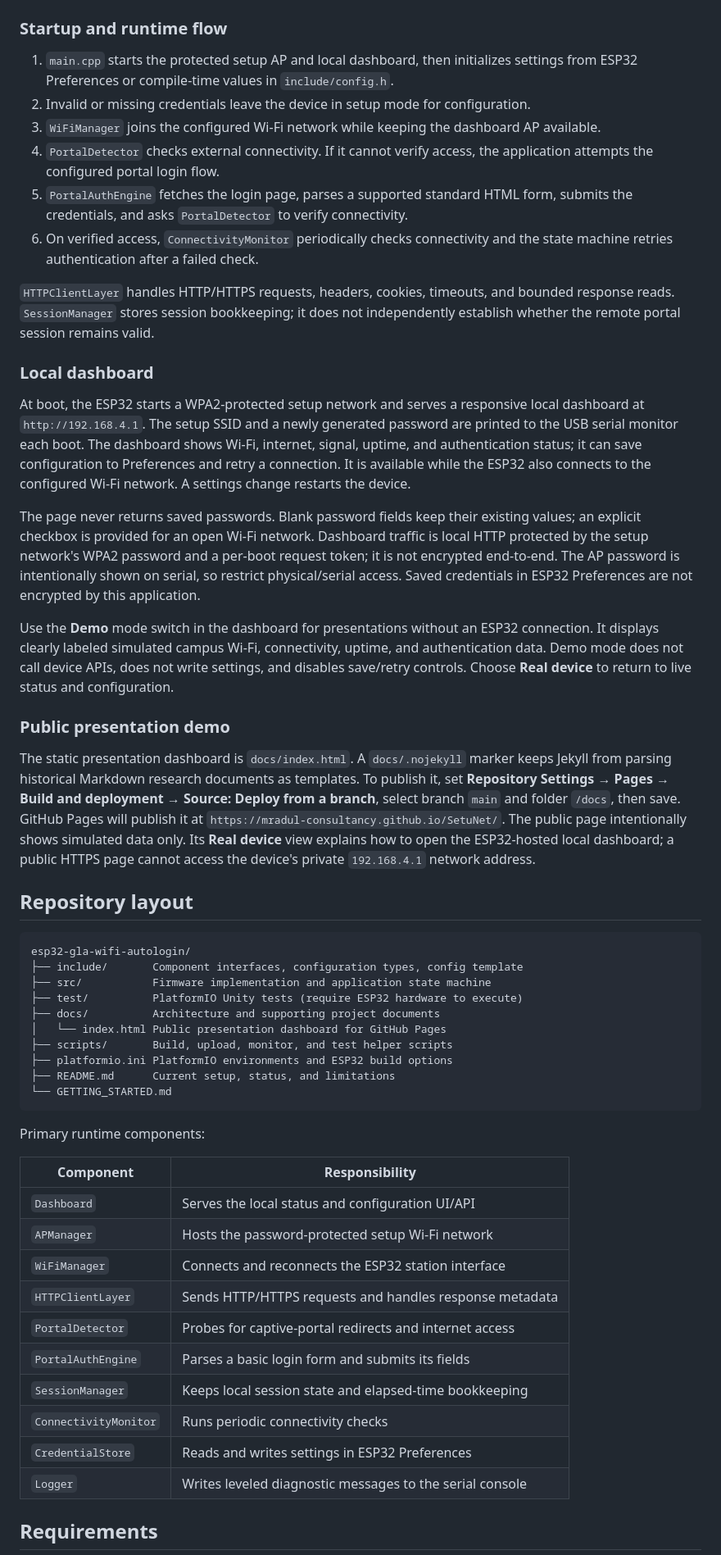
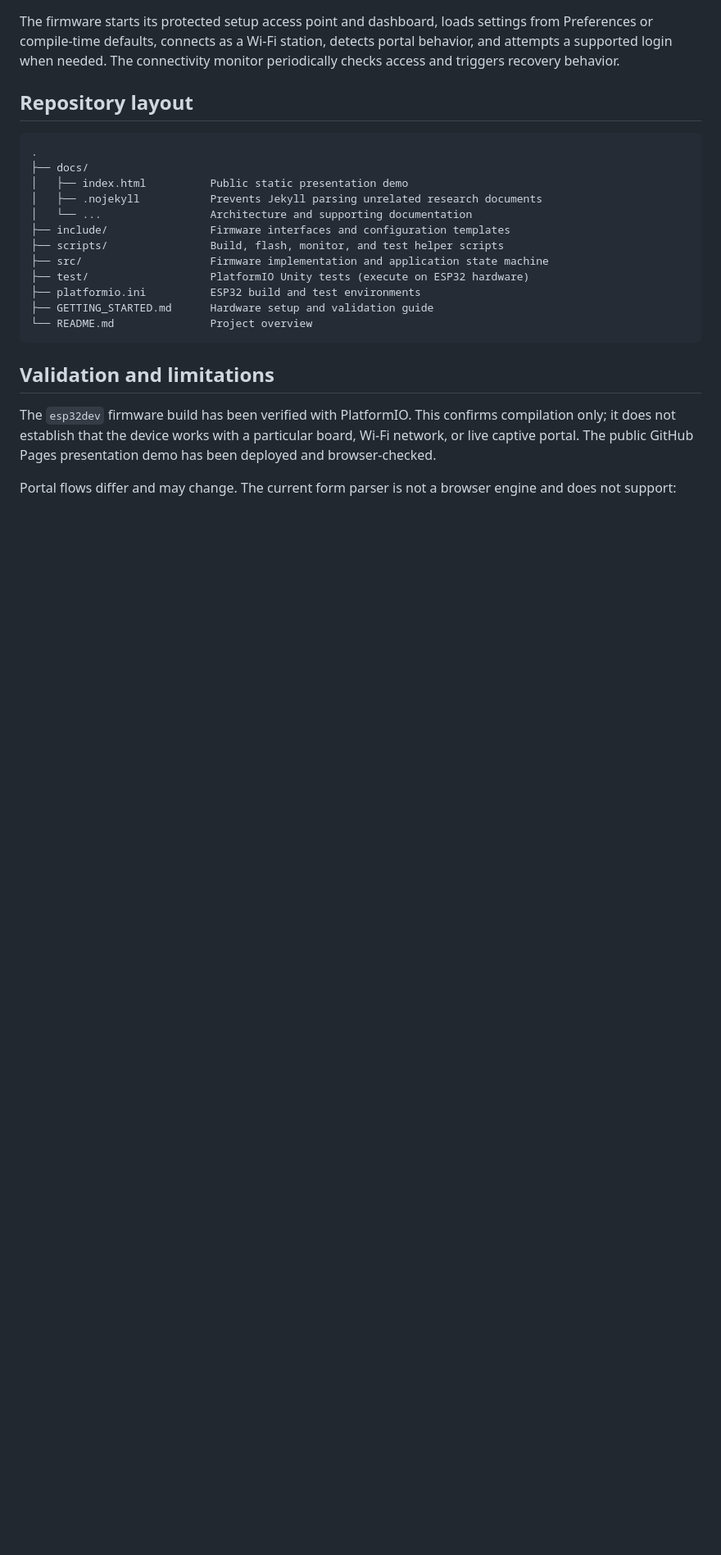
Before and after one commit to Mradul-Consultancy/SetuNet, a Markdown page: README.md, the part around one of its changes. Shown at 82% size. Drawn GitHub-style; blank space fills up the shorter version.

````diff
--- a/README.md
+++ b/README.md
@@ -82,57 +126,27 @@ flowchart TD
 ```
 
-### Startup and runtime flow
-
-1. `main.cpp` starts the protected setup AP and local dashboard, then initializes settings from ESP32 Preferences or compile-time values in `include/config.h`.
-2. Invalid or missing credentials leave the device in setup mode for configuration.
-3. `WiFiManager` joins the configured Wi-Fi network while keeping the dashboard AP available.
-4. `PortalDetector` checks external connectivity. If it cannot verify access, the application attempts the configured portal login flow.
-5. `PortalAuthEngine` fetches the login page, parses a supported standard HTML form, submits the credentials, and asks `PortalDetector` to verify connectivity.
-6. On verified access, `ConnectivityMonitor` periodically checks connectivity and the state machine retries authentication after a failed check.
-
-`HTTPClientLayer` handles HTTP/HTTPS requests, headers, cookies, timeouts, and bounded response reads. `SessionManager` stores session bookkeeping; it does not independently establish whether the remote portal session remains valid.
-
-### Local dashboard
-
-At boot, the ESP32 starts a WPA2-protected setup network and serves a responsive local dashboard at `http://192.168.4.1`. The setup SSID and a newly generated password are printed to the USB serial monitor each boot. The dashboard shows Wi-Fi, internet, signal, uptime, and authentication status; it can save configuration to Preferences and retry a connection. It is available while the ESP32 also connects to the configured Wi-Fi network. A settings change restarts the device.
-
-The page never returns saved passwords. Blank password fields keep their existing values; an explicit checkbox is provided for an open Wi-Fi network. Dashboard traffic is local HTTP protected by the setup network's WPA2 password and a per-boot request token; it is not encrypted end-to-end. The AP password is intentionally shown on serial, so restrict physical/serial access. Saved credentials in ESP32 Preferences are not encrypted by this application.
-
-Use the **Demo** mode switch in the dashboard for presentations without an ESP32 connection. It displays clearly labeled simulated campus Wi-Fi, connectivity, uptime, and authentication data. Demo mode does not call device APIs, does not write settings, and disables save/retry controls. Choose **Real device** to return to live status and configuration.
-
-### Public presentation demo
-
-The static presentation dashboard is `docs/index.html`. A `docs/.nojekyll` marker keeps Jekyll from parsing historical Markdown research documents as templates. To publish it, set **Repository Settings → Pages → Build and deployment → Source: Deploy from a branch**, select branch `main` and folder `/docs`, then save. GitHub Pages will publish it at `https://mradul-consultancy.github.io/SetuNet/`. The public page intentionally shows simulated data only. Its **Real device** view explains how to open the ESP32-hosted local dashboard; a public HTTPS page cannot access the device's private `192.168.4.1` network address.
+The firmware starts its protected setup access point and dashboard, loads settings from Preferences or compile-time defaults, connects as a Wi-Fi station, detects portal behavior, and attempts a supported login when needed. The connectivity monitor periodically checks access and triggers recovery behavior.
 
 ## Repository layout
 
 ```text
-esp32-gla-wifi-autologin/
-├── include/       Component interfaces, configuration types, config template
-├── src/           Firmware implementation and application state machine
-├── test/          PlatformIO Unity tests (require ESP32 hardware to execute)
-├── docs/          Architecture and supporting project documents
-│   └── index.html Public presentation dashboard for GitHub Pages
-├── scripts/       Build, upload, monitor, and test helper scripts
-├── platformio.ini PlatformIO environments and ESP32 build options
-├── README.md      Current setup, status, and limitations
-└── GETTING_STARTED.md
+.
+├── docs/
+│   ├── index.html          Public static presentation demo
+│   ├── .nojekyll           Prevents Jekyll parsing unrelated research documents
+│   └── ...                 Architecture and supporting documentation
+├── include/                Firmware interfaces and configuration templates
+├── scripts/                Build, flash, monitor, and test helper scripts
+├── src/                    Firmware implementation and application state machine
+├── test/                   PlatformIO Unity tests (execute on ESP32 hardware)
+├── platformio.ini          ESP32 build and test environments
+├── GETTING_STARTED.md      Hardware setup and validation guide
+└── README.md               Project overview
 ```
 
-Primary runtime components:
+## Validation and limitations
 
-| Component | Responsibility |
-|---|---|
-| `Dashboard` | Serves the local status and configuration UI/API |
-| `APManager` | Hosts the password-protected setup Wi-Fi network |
-| `WiFiManager` | Connects and reconnects the ESP32 station interface |
-| `HTTPClientLayer` | Sends HTTP/HTTPS requests and handles response metadata |
-| `PortalDetector` | Probes for captive-portal redirects and internet access |
-| `PortalAuthEngine` | Parses a basic login form and submits its fields |
-| `SessionManager` | Keeps local session state and elapsed-time bookkeeping |
-| `ConnectivityMonitor` | Runs periodic connectivity checks |
-| `CredentialStore` | Reads and writes settings in ESP32 Preferences |
-| `Logger` | Writes leveled diagnostic messages to the serial console |
+The `esp32dev` firmware build has been verified with PlatformIO. This confirms compilation only; it does not establish that the device works with a particular board, Wi-Fi network, or live captive portal. The public GitHub Pages presentation demo has been deployed and browser-checked.
 
-## Requirements
+Portal flows differ and may change. The current form parser is not a browser engine and does not support:
 
````
Also changed, not shown: other parts of README.md (+120 -153 lines).
